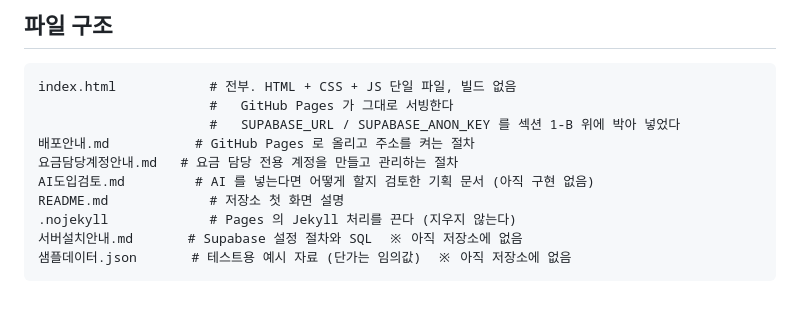
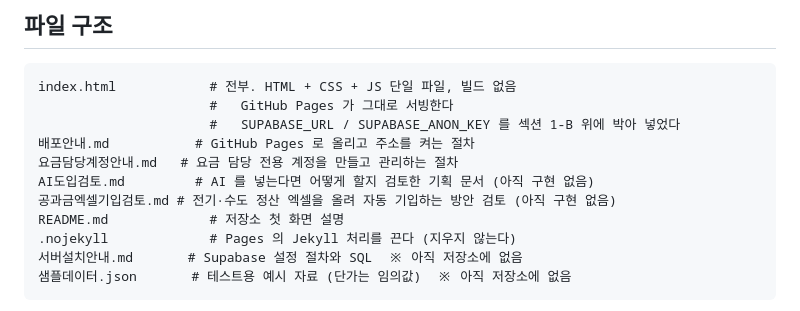
Before and after one commit to djsiseol-sys/djsiseol-sys, a Markdown page: CLAUDE.md, the part around the change. Drawn GitHub-style.

```diff
--- a/CLAUDE.md
+++ b/CLAUDE.md
@@ -72,6 +72,7 @@ index.html            # 전부. HTML + CSS + JS 단일 파일, 빌드 없음
 배포안내.md           # GitHub Pages 로 올리고 주소를 켜는 절차
 요금담당계정안내.md   # 요금 담당 전용 계정을 만들고 관리하는 절차
 AI도입검토.md         # AI 를 넣는다면 어떻게 할지 검토한 기획 문서 (아직 구현 없음)
+공과금엑셀기입검토.md # 전기·수도 정산 엑셀을 올려 자동 기입하는 방안 검토 (아직 구현 없음)
 README.md             # 저장소 첫 화면 설명
 .nojekyll             # Pages 의 Jekyll 처리를 끈다 (지우지 않는다)
 서버설치안내.md       # Supabase 설정 절차와 SQL  ※ 아직 저장소에 없음
```
Also changed, not shown: AI도입검토.md (+5 -0 lines), 공과금엑셀기입검토.md (added, +435 -0 lines).
